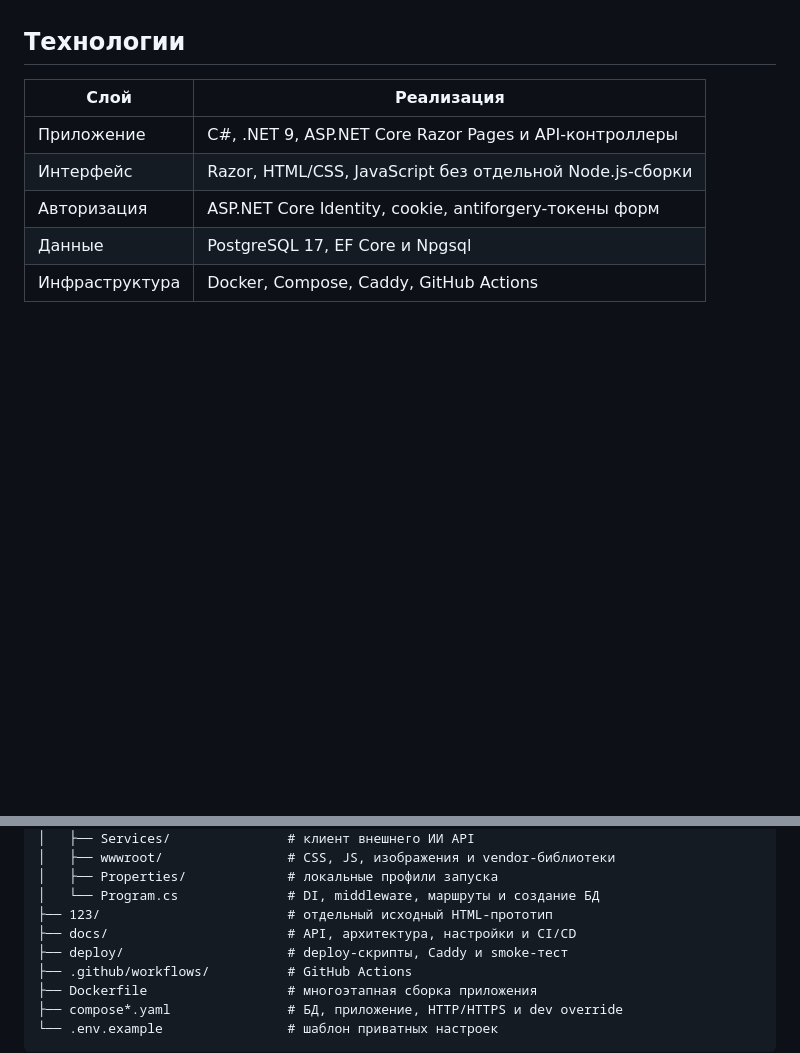
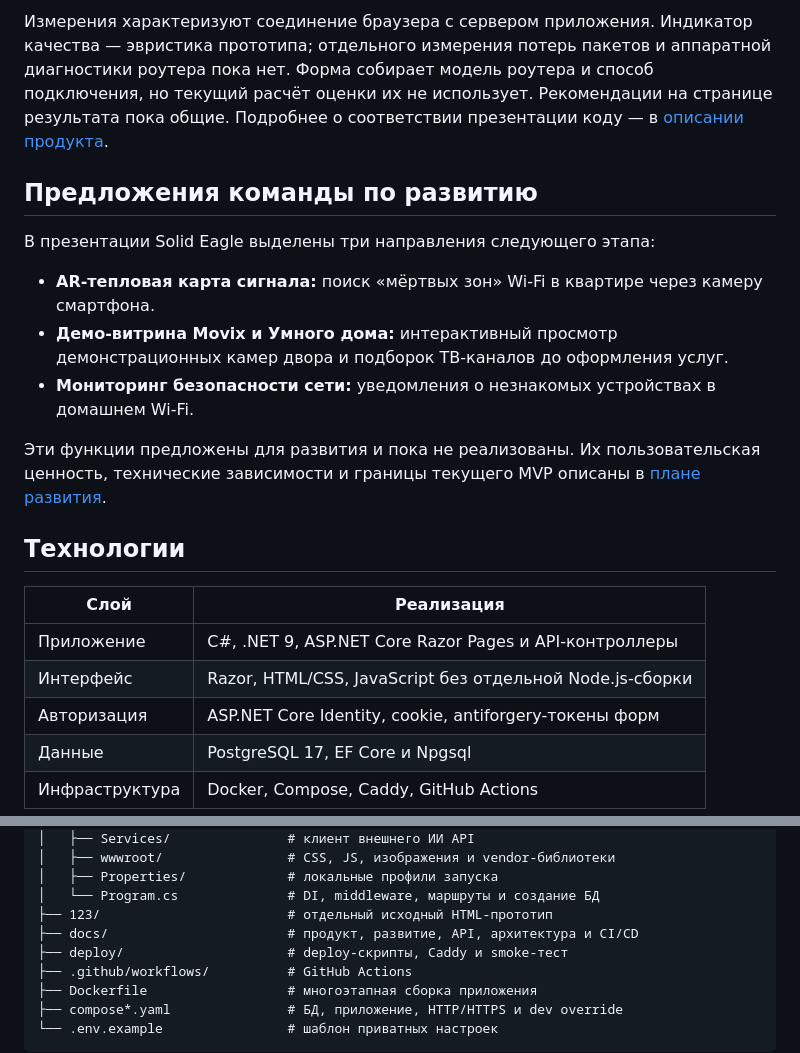
Before and after one commit to Cricko7/unauth-dom-ru, a Markdown page: README.md, 2 parts joined by grey strips. GitHub-like rendering; blank space fills up the shorter version.

Commit message:
docs: explain implemented strengths and Solid Eagle product roadmap [skip ci]

```diff
--- a/README.md
+++ b/README.md
@@ -20,3 +39,14 @@
+Измерения характеризуют соединение браузера с сервером приложения. Индикатор качества — эвристика прототипа; отдельного измерения потерь пакетов и аппаратной диагностики роутера пока нет. Форма собирает модель роутера и способ подключения, но текущий расчёт оценки их не использует. Рекомендации на странице результата пока общие. Подробнее о соответствии презентации коду — в [описании продукта](docs/PRODUCT.md).
+
+## Предложения команды по развитию
+
+В презентации Solid Eagle выделены три направления следующего этапа:
+
+- **AR-тепловая карта сигнала:** поиск «мёртвых зон» Wi-Fi в квартире через камеру смартфона.
+- **Демо-витрина Movix и Умного дома:** интерактивный просмотр демонстрационных камер двора и подборок ТВ-каналов до оформления услуг.
+- **Мониторинг безопасности сети:** уведомления о незнакомых устройствах в домашнем Wi-Fi.
+
+Эти функции предложены для развития и пока не реализованы. Их пользовательская ценность, технические зависимости и границы текущего MVP описаны в [плане развития](docs/ROADMAP.md).
 
 ## Технологии
 
@@ -80,7 +110,7 @@ docker compose down
 │   ├── Properties/             # локальные профили запуска
 │   └── Program.cs              # DI, middleware, маршруты и создание БД
 ├── 123/                        # отдельный исходный HTML-прототип
-├── docs/                       # API, архитектура, настройки и CI/CD
+├── docs/                       # продукт, развитие, API, архитектура и CI/CD
 ├── deploy/                     # deploy-скрипты, Caddy и smoke-тест
 ├── .github/workflows/          # GitHub Actions
 ├── Dockerfile                  # многоэтапная сборка приложения
```
Also changed, not shown: other parts of README.md (+19 -0 lines), docs/PRODUCT.md (added, +67 -0 lines), docs/ROADMAP.md (added, +35 -0 lines).
